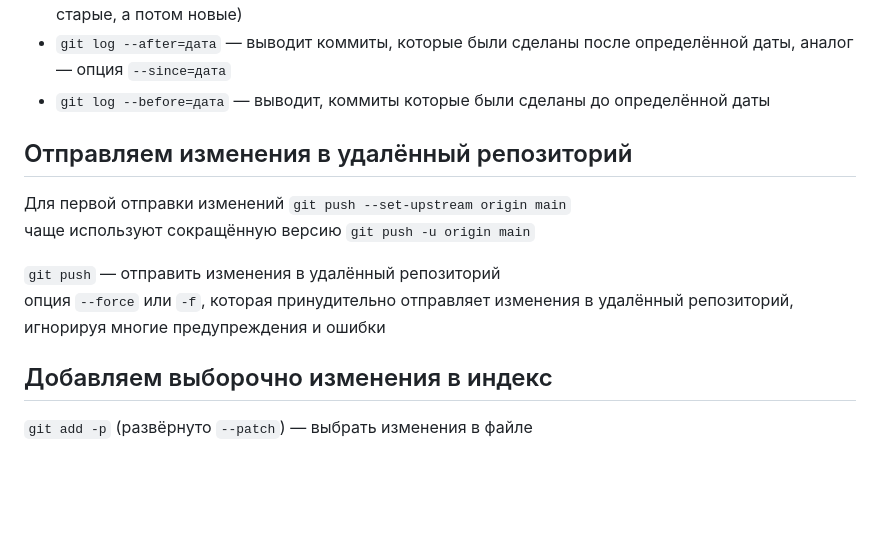
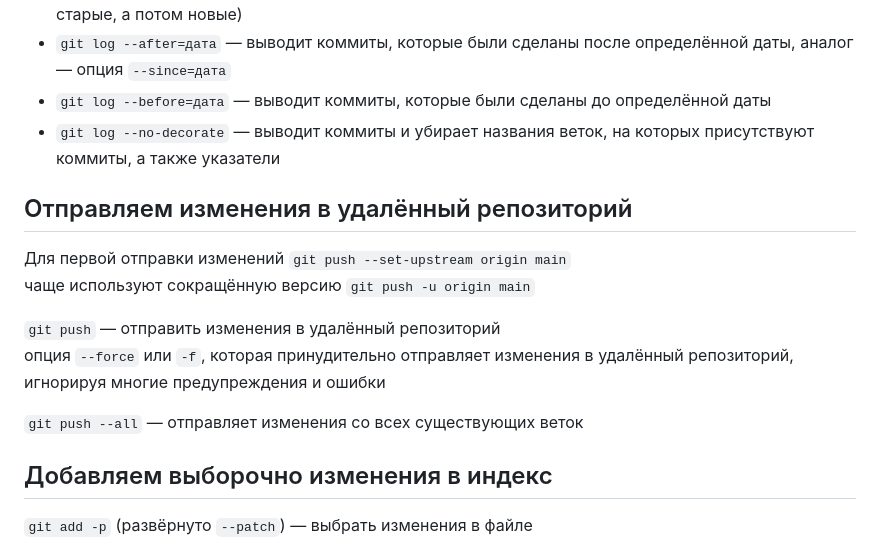
Before and after one commit to milevsky76/gito, a Markdown page: README.md, the part around one of its changes. Rendered like a GitHub page; blank space fills up the shorter version.

```diff
--- a/README.md
+++ b/README.md
@@ -105,7 +105,8 @@ Eсли что-то пойдёт не так во время подготовк
 * `git log --graph` — выводит то же самое, что и `git log`, и ещё показывает ASCII-граф (в котором отображается история ветвлений и слияний)
 * `git log --reverse` — позволяет вывести коммиты в обратном хронологическом порядке (сначала старые, а потом новые)
 * `git log --after=дата` — выводит коммиты, которые были сделаны после определённой даты, аналог — опция `--since=дата`
-* `git log --before=дата` — выводит, коммиты которые были сделаны до определённой даты
+* `git log --before=дата` — выводит коммиты, которые были сделаны до определённой даты
+* `git log --no-decorate` — выводит коммиты и убирает названия веток, на которых присутствуют коммиты, а также указатели
 
 ## Отправляем изменения в удалённый репозиторий
 Для первой отправки изменений `git push --set-upstream origin main`
@@ -113,6 +114,8 @@ Eсли что-то пойдёт не так во время подготовк
 
 `git push` — отправить изменения в удалённый репозиторий
 опция `--force` или `-f`, которая принудительно отправляет изменения в удалённый репозиторий, игнорируя многие предупреждения и ошибки
+
+`git push --all` — отправляет изменения со всех существующих веток
 
 ## Добавляем выборочно изменения в индекс
 `git add -p` (развёрнуто `--patch`) — выбрать изменения в файле
```
Also changed, not shown: other parts of README.md (+29 -0 lines).
